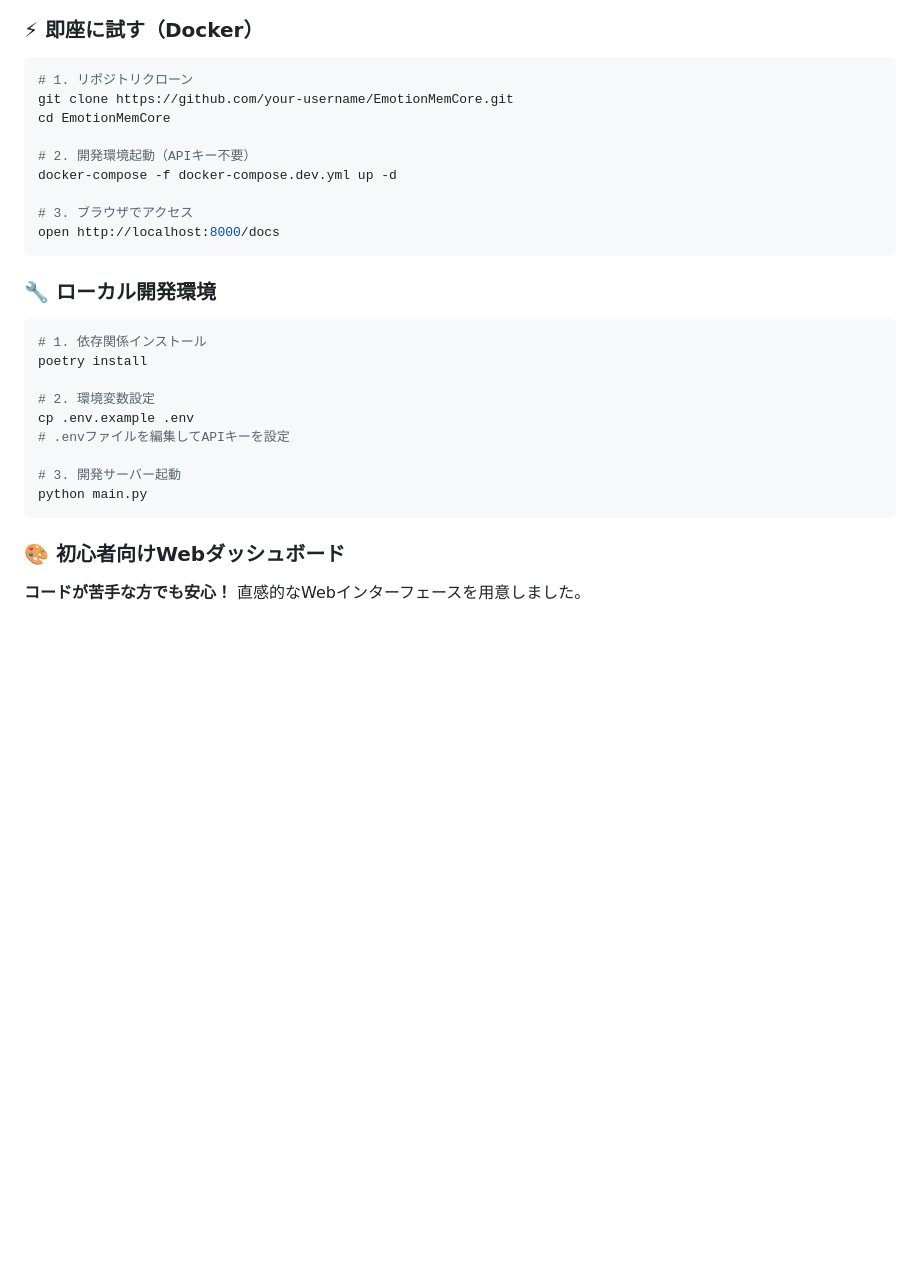
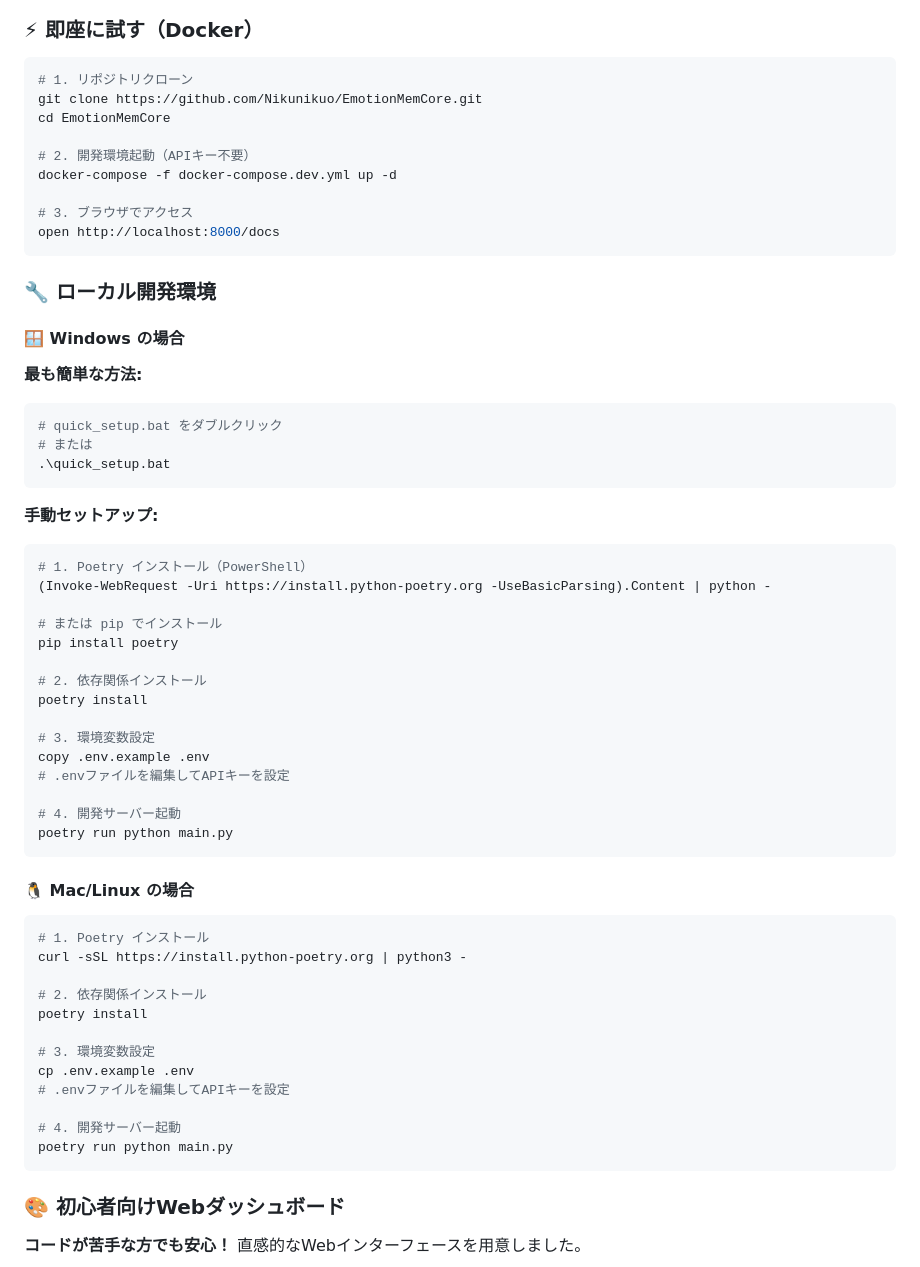
Before and after one commit to Nikunikuo/EmotionMemCore, a Markdown page: README.md, the part around the change. Drawn GitHub-style; blank space fills up the shorter version.

````diff
--- a/README.md
+++ b/README.md
@@ -41,7 +41,7 @@ EmotionMemCoreは、AI Vtuberや対話型AIシステム向けの**感情付き
 
 ```bash
 # 1. リポジトリクローン
-git clone https://github.com/your-username/EmotionMemCore.git
+git clone https://github.com/Nikunikuo/EmotionMemCore.git
 cd EmotionMemCore
 
 # 2. 開発環境起動（APIキー不要）
@@ -53,16 +53,49 @@ open http://localhost:8000/docs
 
 ### 🔧 ローカル開発環境
 
-```bash
-# 1. 依存関係インストール
+#### 🪟 Windows の場合
+
+**最も簡単な方法:**
+```powershell
+# quick_setup.bat をダブルクリック
+# または
+.\quick_setup.bat
+```
+
+**手動セットアップ:**
+```powershell
+# 1. Poetry インストール（PowerShell）
+(Invoke-WebRequest -Uri https://install.python-poetry.org -UseBasicParsing).Content | python -
+
+# または pip でインストール
+pip install poetry
+
+# 2. 依存関係インストール
 poetry install
 
-# 2. 環境変数設定
+# 3. 環境変数設定
+copy .env.example .env
+# .envファイルを編集してAPIキーを設定
+
+# 4. 開発サーバー起動
+poetry run python main.py
+```
+
+#### 🐧 Mac/Linux の場合
+
+```bash
+# 1. Poetry インストール
+curl -sSL https://install.python-poetry.org | python3 -
+
+# 2. 依存関係インストール
+poetry install
+
+# 3. 環境変数設定
 cp .env.example .env
 # .envファイルを編集してAPIキーを設定
 
-# 3. 開発サーバー起動
-python main.py
+# 4. 開発サーバー起動
+poetry run python main.py
 ```
 
 ### 🎨 初心者向けWebダッシュボード
````
Also changed, not shown: WINDOWS_SETUP_GUIDE.md (added, +197 -0 lines).
